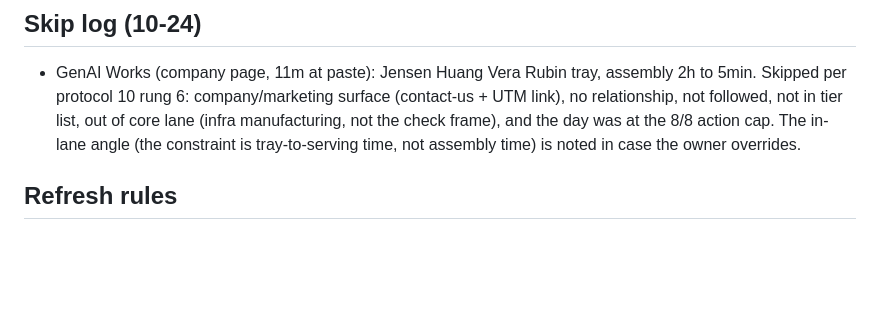
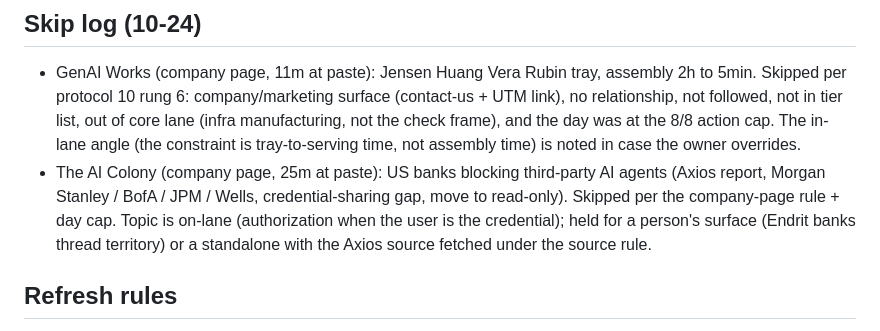
Before and after one commit to Teamthy/linkedin_emphire, a Markdown page: linkedin_emphire/ENGAGEMENT/comment_surfaces.md, the part around the change. Rendered like a GitHub page; blank space fills up the shorter version.

Commit message:
skip log: The AI Colony (banks agent-blocking news, company page) - held for a person's surface or a standalone with Axios source under the source rule
Co-authored-by: arena-agent <297053741+arena-agent@users.noreply.github.com>

```diff
--- a/linkedin_emphire/ENGAGEMENT/comment_surfaces.md
+++ b/linkedin_emphire/ENGAGEMENT/comment_surfaces.md
@@ -131,6 +131,14 @@ Lakhani, Chris H., Madhan Vadlamudi, Ned Lowe, Sudarshan Thorat
   frame), and the day was at the 8/8 action cap. The
   in-lane angle (the constraint is tray-to-serving time,
   not assembly time) is noted in case the owner overrides.
+- The AI Colony (company page, 25m at paste): US banks
+  blocking third-party AI agents (Axios report, Morgan
+  Stanley / BofA / JPM / Wells, credential-sharing gap,
+  move to read-only). Skipped per the company-page rule +
+  day cap. Topic is on-lane (authorization when the user
+  is the credential); held for a person's surface (Endrit
+  banks thread territory) or a standalone with the Axios
+  source fetched under the source rule.
 
 ## Refresh rules
 - On any network or feed paste: add new qualifying surfaces (reach,
```
